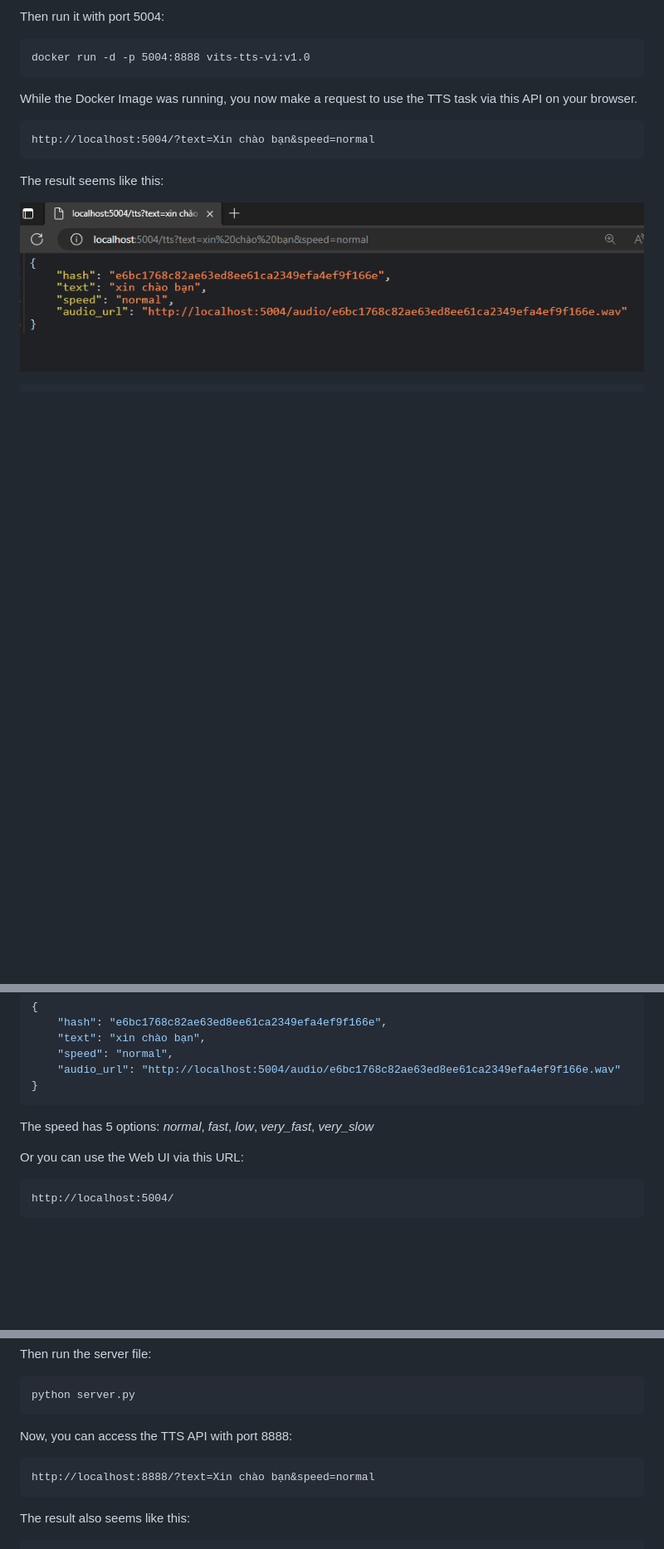
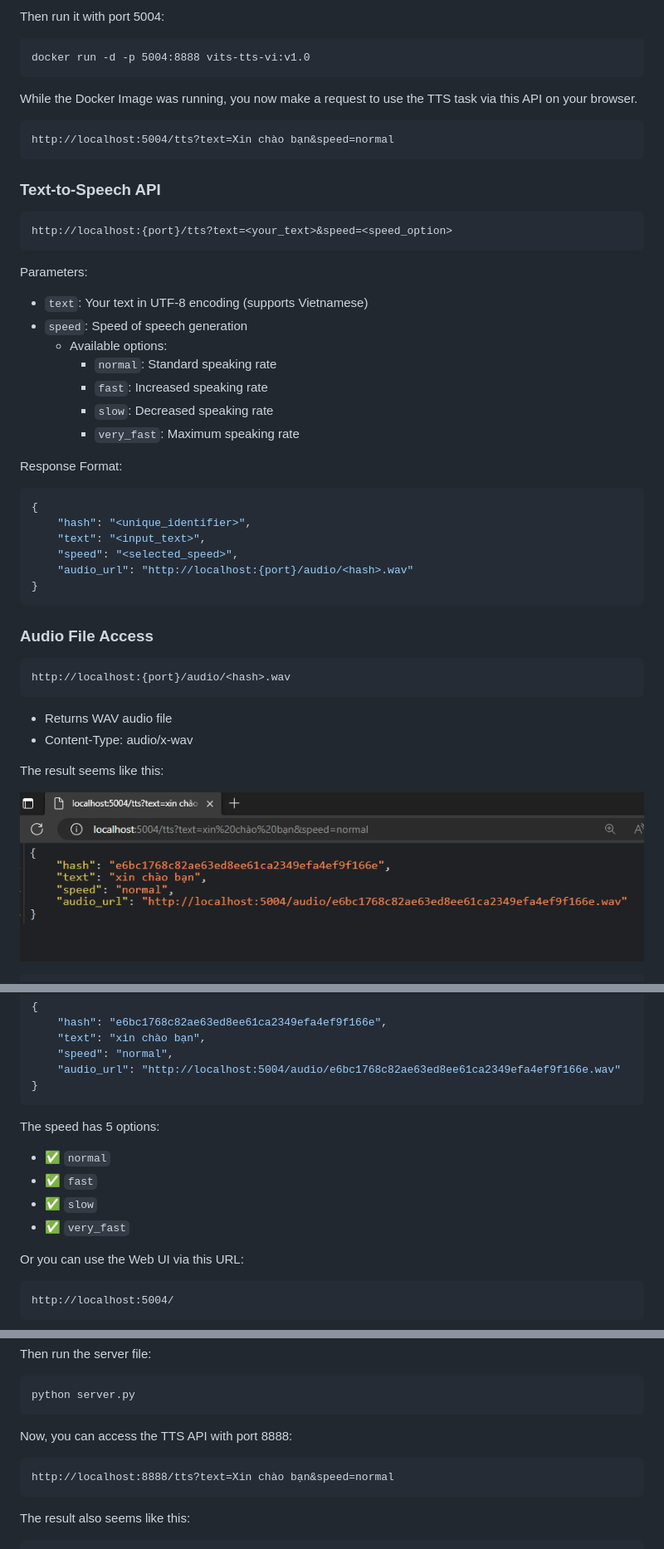
Before and after one commit to phatjkk/vits-tts-vietnamese, a Markdown page: README.md, 3 parts joined by grey strips. Shown: that part at 83% size. Drawn GitHub-style; blank space fills up the shorter version.

````diff
--- a/README.md
+++ b/README.md
@@ -26,8 +26,41 @@ docker run -d -p 5004:8888 vits-tts-vi:v1.0
 ```
 While the Docker Image was running, you now make a request to use the TTS task via this API on your browser.
 ```
-http://localhost:5004/?text=Xin chào bạn&speed=normal
+http://localhost:5004/tts?text=Xin chào bạn&speed=normal
 ```
+### Text-to-Speech API
+```
+http://localhost:{port}/tts?text=<your_text>&speed=<speed_option>
+```
+
+Parameters:
+- `text`: Your text in UTF-8 encoding (supports Vietnamese)
+- `speed`: Speed of speech generation
+  - Available options:
+    - `normal`: Standard speaking rate
+    - `fast`: Increased speaking rate
+    - `slow`: Decreased speaking rate
+    - `very_fast`: Maximum speaking rate
+
+Response Format:
+```json
+{
+    "hash": "<unique_identifier>",
+    "text": "<input_text>",
+    "speed": "<selected_speed>",
+    "audio_url": "http://localhost:{port}/audio/<hash>.wav"
+}
+```
+
+### Audio File Access
+```
+http://localhost:{port}/audio/<hash>.wav
+```
+- Returns WAV audio file
+- Content-Type: audio/x-wav
+
+
+
 The result seems like this:
 <p align="center">
   <img  src="https://raw.githubusercontent.com/phatjkk/vits-tts-vietnamese/main/resources/demo_api.PNG">
@@ -41,7 +74,11 @@ The result seems like this:
     "audio_url": "http://localhost:5004/audio/e6bc1768c82ae63ed8ee61ca2349efa4ef9f166e.wav"
 }
 ```
-The speed has 5 options: *normal*, *fast*, *low*, *very_fast*, *very_slow*
+The speed has 5 options:
+- ✅ `normal`
+- ✅ `fast`
+- ✅ `slow`
+- ✅ `very_fast`
 
 Or you can use the Web UI via this URL:
 ```
@@ -63,7 +100,7 @@ python server.py
 ```
 Now, you can access the TTS API with port 8888:
 ```
-http://localhost:8888/?text=Xin chào bạn&speed=normal
+http://localhost:8888/tts?text=Xin chào bạn&speed=normal
 ```
 The result also seems like this:
 ```json
````
